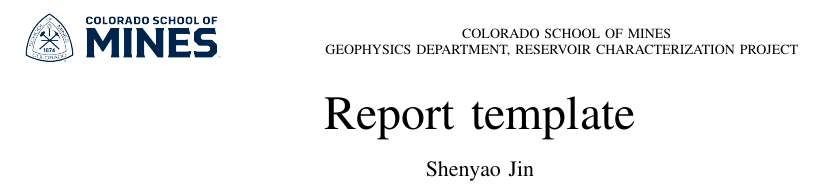
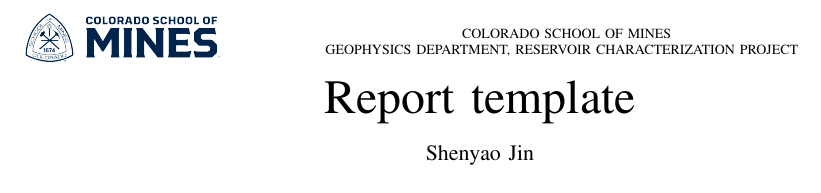
Before and after one commit to shenyaojin/mines-report-latex-template, a LaTeX paper (main.tex): part of the page, cut so that both start at the same text. Compiled offline with pdfLaTeX; a missing font is replaced by an installed copy or a similar font; a LaTeX package or settings file that is missing is left out.

Commit message:
Update main.tex

```diff
--- a/main.tex
+++ b/main.tex
@@ -1,6 +1,6 @@
 % !TEX TS-program = pdflatex
 
-\documentclass[journal]{IEEEtran}
+\documentclass[journal, onecolumn]{IEEEtran}
 \IEEEoverridecommandlockouts
 \input{Configuracion}
 
```
